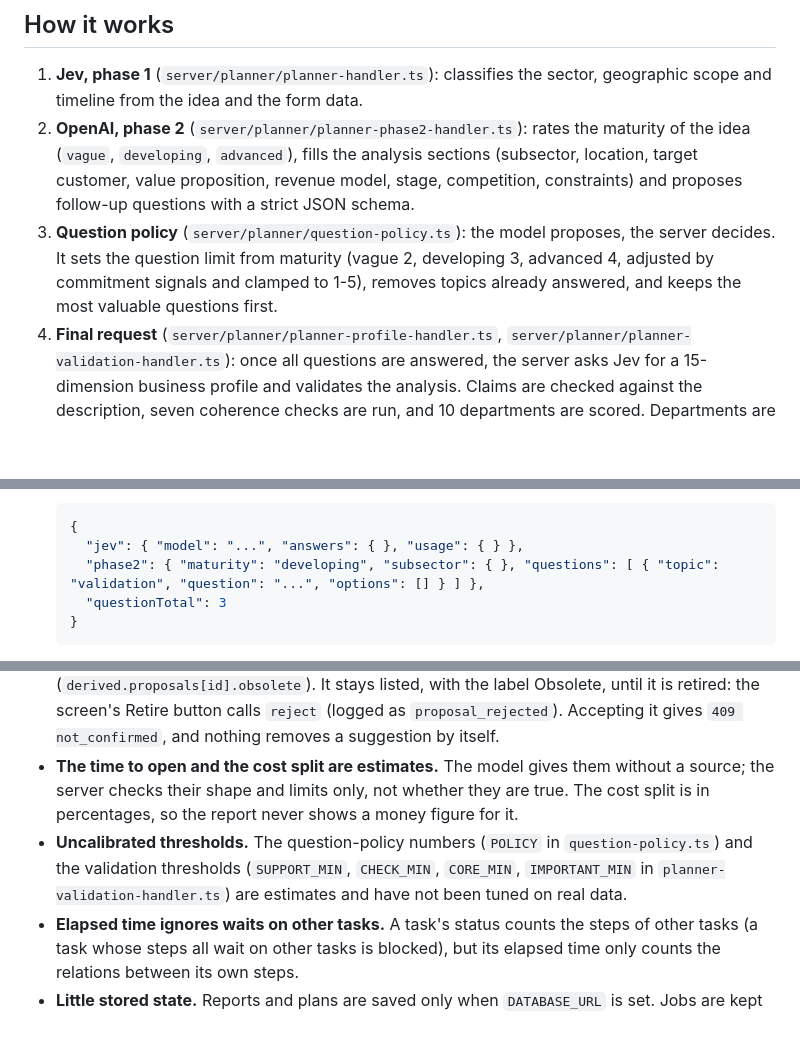
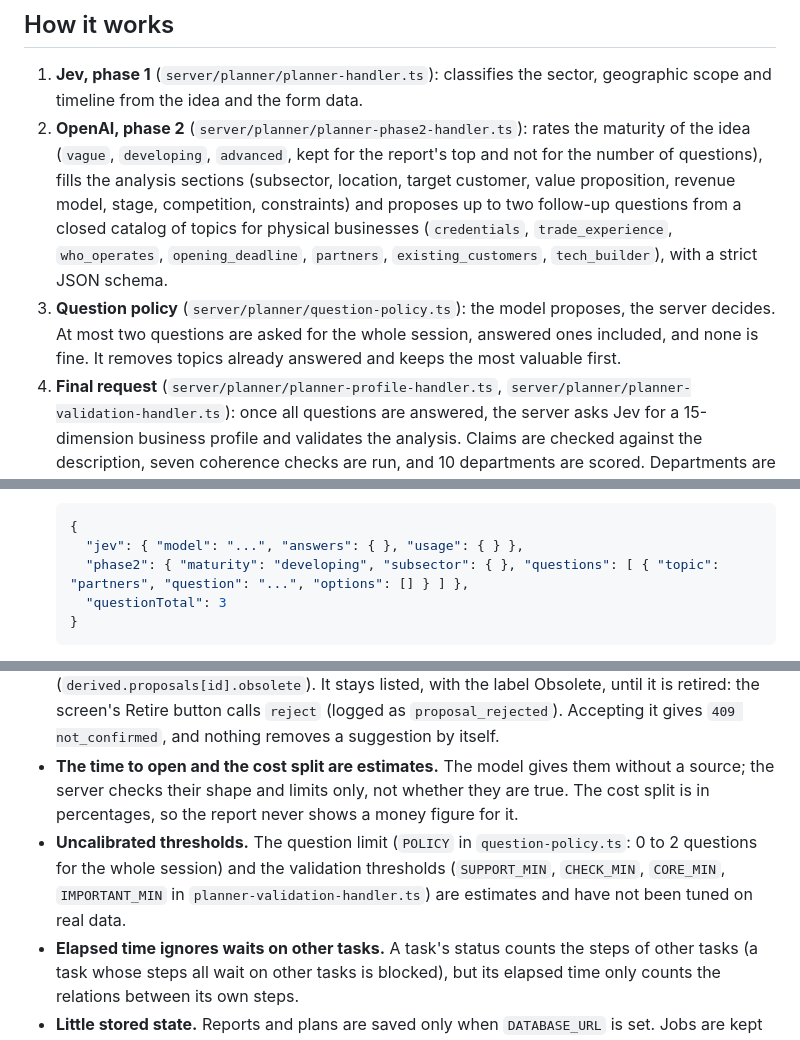
Before and after one commit to Brawliot/PBS, a Markdown page: README.md, 3 parts joined by grey strips. Rendered like a GitHub page; blank space fills up the shorter version.

Commit message:
Describe the closed topic catalog and the two-question limit in the README (documentation)

````diff
--- a/README.md
+++ b/README.md
@@ -107,8 +107,8 @@ HSTS and TLS are not in the server: they belong to the proxy in front of it (see
 ## How it works
 
 1. **Jev, phase 1** (`server/planner/planner-handler.ts`): classifies the sector, geographic scope and timeline from the idea and the form data.
-2. **OpenAI, phase 2** (`server/planner/planner-phase2-handler.ts`): rates the maturity of the idea (`vague`, `developing`, `advanced`), fills the analysis sections (subsector, location, target customer, value proposition, revenue model, stage, competition, constraints) and proposes follow-up questions with a strict JSON schema.
-3. **Question policy** (`server/planner/question-policy.ts`): the model proposes, the server decides. It sets the question limit from maturity (vague 2, developing 3, advanced 4, adjusted by commitment signals and clamped to 1-5), removes topics already answered, and keeps the most valuable questions first.
+2. **OpenAI, phase 2** (`server/planner/planner-phase2-handler.ts`): rates the maturity of the idea (`vague`, `developing`, `advanced`, kept for the report's top and not for the number of questions), fills the analysis sections (subsector, location, target customer, value proposition, revenue model, stage, competition, constraints) and proposes up to two follow-up questions from a closed catalog of topics for physical businesses (`credentials`, `trade_experience`, `who_operates`, `opening_deadline`, `partners`, `existing_customers`, `tech_builder`), with a strict JSON schema.
+3. **Question policy** (`server/planner/question-policy.ts`): the model proposes, the server decides. At most two questions are asked for the whole session, answered ones included, and none is fine. It removes topics already answered and keeps the most valuable first.
 4. **Final request** (`server/planner/planner-profile-handler.ts`, `server/planner/planner-validation-handler.ts`): once all questions are answered, the server asks Jev for a 15-dimension business profile and validates the analysis. Claims are checked against the description, seven coherence checks are run, and 10 departments are scored. Departments are shown as groups or as individual departments depending on team size and the profile's team requirement (`departmentLevel`).
 5. **Explanations** (`server/planner/planner-explain-handler.ts`): when a report is built, one more OpenAI call writes a short reason for each warning and each key area the report shows (the first three warnings, the first four areas that are not light), and also returns the time to open, the split of the upfront cost and three starter templates (see below). The reply is checked, never corrected, and each part on its own: a part that is not asked for, repeated, out of its limits or not plain text is left out, and the other parts are kept. A failed call leaves the report without explanations and logs only its code. The call is not made while questions are still open.
 
@@ -233,7 +233,7 @@ The `result` of a done job has one of these shapes:
   ```json
   {
     "jev": { "model": "...", "answers": { }, "usage": { } },
-    "phase2": { "maturity": "developing", "subsector": { }, "questions": [ { "topic": "validation", "question": "...", "options": [] } ] },
+    "phase2": { "maturity": "developing", "subsector": { }, "questions": [ { "topic": "partners", "question": "...", "options": [] } ] },
     "questionTotal": 3
   }
   ```
@@ -473,7 +473,7 @@ server/
 - **A structure is not re-checked against the facts it was made from.** If a fact changes after the suggestion, the structure stays pending and is still accepted if it fits the plan, unlike the tasks of a gap (they are marked obsolete).
 - **Suggestions only from templates.** A gap is expanded only for the `mobile_game` and `web_app` product types. Other values answer `needs_ai` until the AI is built. A rejected suggestion can be asked again: the new one takes the next free id (`-2`, `-3`...), up to 20 tries, and then `id_taken`. A pending suggestion whose decision has changed is marked obsolete (`derived.proposals[id].obsolete`). It stays listed, with the label Obsolete, until it is retired: the screen's Retire button calls `reject` (logged as `proposal_rejected`). Accepting it gives `409 not_confirmed`, and nothing removes a suggestion by itself.
 - **The time to open and the cost split are estimates.** The model gives them without a source; the server checks their shape and limits only, not whether they are true. The cost split is in percentages, so the report never shows a money figure for it.
-- **Uncalibrated thresholds.** The question-policy numbers (`POLICY` in `question-policy.ts`) and the validation thresholds (`SUPPORT_MIN`, `CHECK_MIN`, `CORE_MIN`, `IMPORTANT_MIN` in `planner-validation-handler.ts`) are estimates and have not been tuned on real data.
+- **Uncalibrated thresholds.** The question limit (`POLICY` in `question-policy.ts`: 0 to 2 questions for the whole session) and the validation thresholds (`SUPPORT_MIN`, `CHECK_MIN`, `CORE_MIN`, `IMPORTANT_MIN` in `planner-validation-handler.ts`) are estimates and have not been tuned on real data.
 - **Elapsed time ignores waits on other tasks.** A task's status counts the steps of other tasks (a task whose steps all wait on other tasks is blocked), but its elapsed time only counts the relations between its own steps.
 - **Little stored state.** Reports and plans are saved only when `DATABASE_URL` is set. Jobs are kept only in memory: a server restart interrupts the analyses in progress, and the front end shows an interrupted message with Retry. The front end must send back the answers and the analysis claims for the final request.
 - **The analysis claims come from the browser.** The final request takes the analysis claims (`analysis`) from the browser, as sent back, and the "Verify X" tasks of the saved report come from them. A person can change their own plan that way; no other user is affected. The claims are checked for shape, not for truth. See `PRODUCTION.md`.
````
